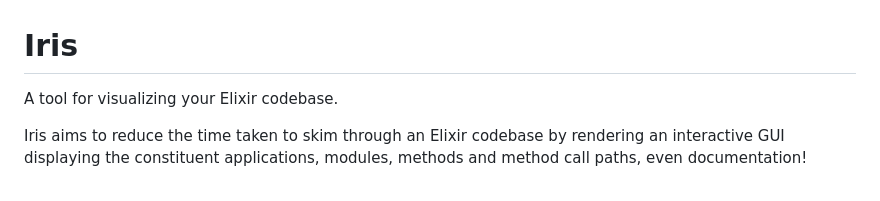
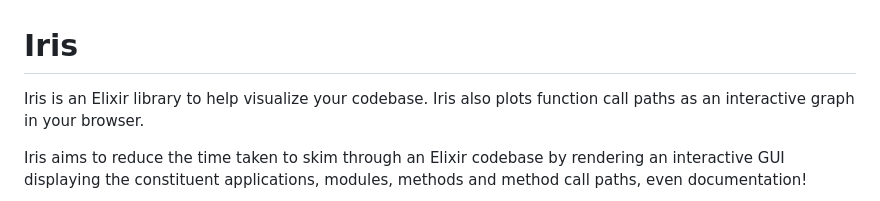
Before and after one commit to rahultumpala/iris, a Markdown page: README.md, the part around the change. Rendered like a GitHub page.

Commit message:
Clarify Iris tool description in README (#14)
Updated the description of the Iris tool to clarify its functionality and added details about plotting function call paths.

```diff
--- a/README.md
+++ b/README.md
@@ -1,6 +1,6 @@
 # Iris
 
-A tool for visualizing your Elixir codebase.
+Iris is an Elixir library to help visualize your codebase. Iris also plots function call paths as an interactive graph in your browser.
 
 Iris aims to reduce the time taken to skim through an Elixir codebase by rendering an interactive GUI displaying the constituent applications, modules, methods and method call paths, even documentation!
 
```
